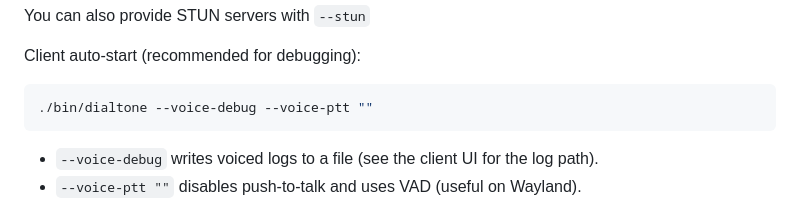
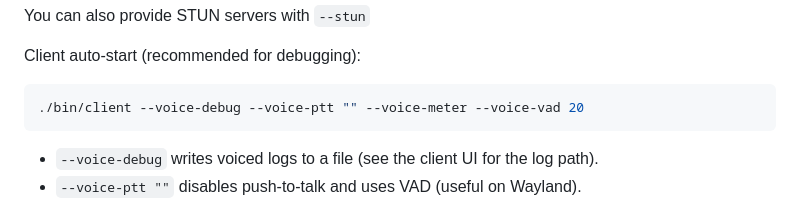
Before and after one commit to Avicted/dialtone, a Markdown page: README.md, the part around the change. Rendered like a GitHub page.

````diff
--- a/README.md
+++ b/README.md
@@ -88,7 +88,7 @@ You can also provide STUN servers with `--stun`
 Client auto-start (recommended for debugging):
 
 ```bash
-./bin/dialtone --voice-debug --voice-ptt ""
+./bin/client --voice-debug --voice-ptt "" --voice-meter --voice-vad 20
 ```
 
 - `--voice-debug` writes voiced logs to a file (see the client UI for the log path).
````
